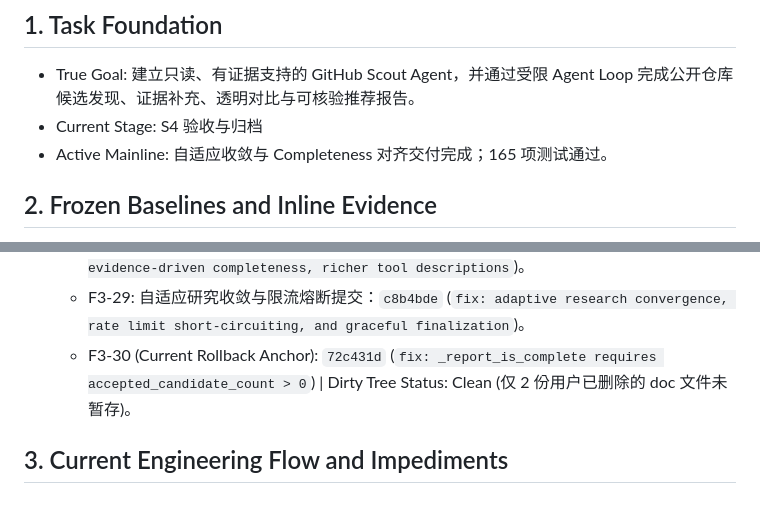
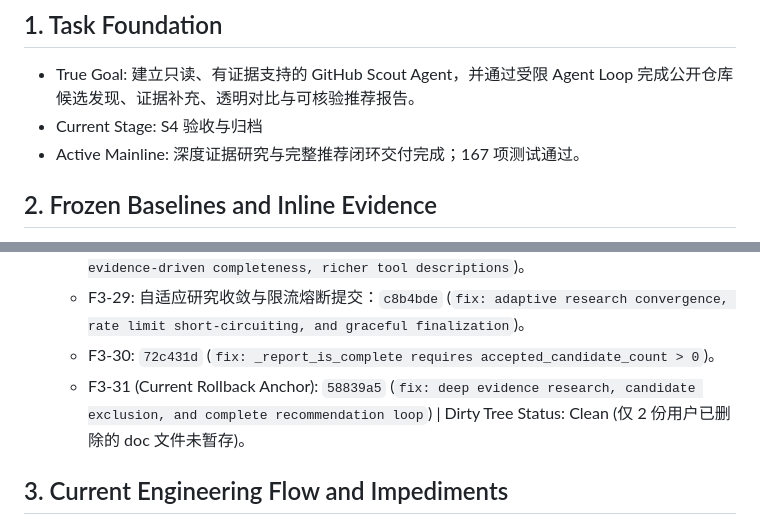
Before and after one commit to opheliafarrant/github-scout-agent, a Markdown page: TASK_STATE.md, 2 parts joined by grey strips. GitHub-like rendering.

Commit message:
docs: sync TASK_STATE with F3-31 and T42 mainline status

```diff
--- a/TASK_STATE.md
+++ b/TASK_STATE.md
@@ -3,7 +3,7 @@
 ## 1. Task Foundation
 - True Goal: 建立只读、有证据支持的 GitHub Scout Agent，并通过受限 Agent Loop 完成公开仓库候选发现、证据补充、透明对比与可核验推荐报告。
 - Current Stage: S4 验收与归档
-- Active Mainline: 自适应收敛与 Completeness 对齐交付完成；165 项测试通过。
+- Active Mainline: 深度证据研究与完整推荐闭环交付完成；167 项测试通过。
 
 ## 2. Frozen Baselines and Inline Evidence
 - F1 Fact Baseline (客观状态与实测结论):
@@ -30,7 +30,8 @@
   - F3-27: README 关键词意图穿透提交：`2a147eb` (`fix: enforce require_candidate_readme on explicit readme and documentation keywords`)。
   - F3-28: 产品级质量修复提交：`5ad1114` (`fix: product quality — always-on policy, evidence-driven completeness, richer tool descriptions`)。
   - F3-29: 自适应研究收敛与限流熔断提交：`c8b4bde` (`fix: adaptive research convergence, rate limit short-circuiting, and graceful finalization`)。
-  - F3-30 (Current Rollback Anchor): `72c431d` (`fix: _report_is_complete requires accepted_candidate_count > 0`) | Dirty Tree Status: Clean (仅 2 份用户已删除的 doc 文件未暂存)。
+  - F3-30: `72c431d` (`fix: _report_is_complete requires accepted_candidate_count > 0`)。
+  - F3-31 (Current Rollback Anchor): `58839a5` (`fix: deep evidence research, candidate exclusion, and complete recommendation loop`) | Dirty Tree Status: Clean (仅 2 份用户已删除的 doc 文件未暂存)。
 ## 3. Current Engineering Flow and Impediments
 - Current Impediment / Stop Point: 无阻碍；深度证据研究、相关性筛选与完整推荐闭环交付完成，167 项离线测试全部通过。
 - [x] T42: 完成深度证据研究、相关性筛选与完整推荐闭环 -> Target Artifact: src/ & tests/ | Verification: 167 pytest 全部通过，包含核心验收场景端到端测试。
```
